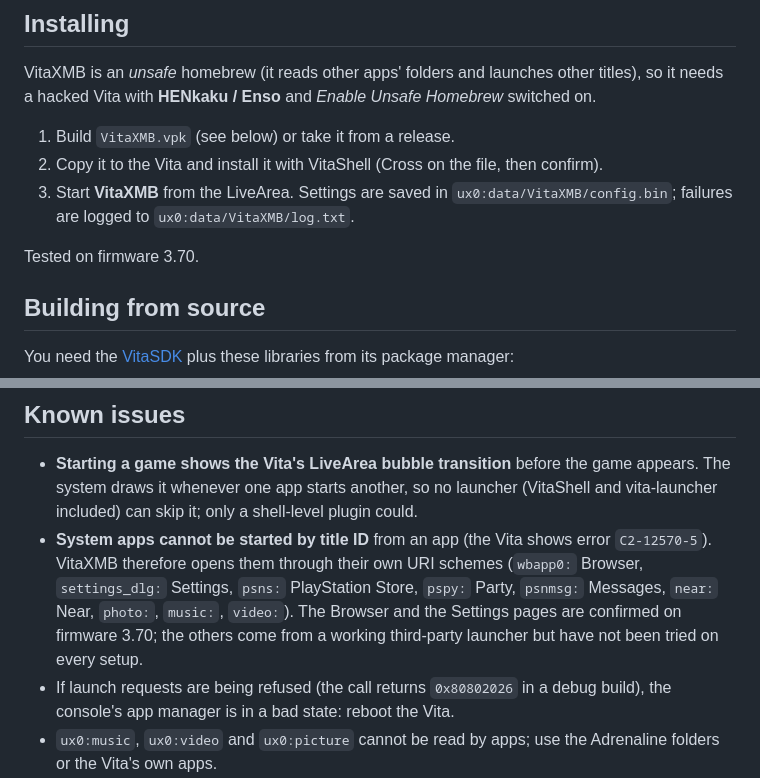
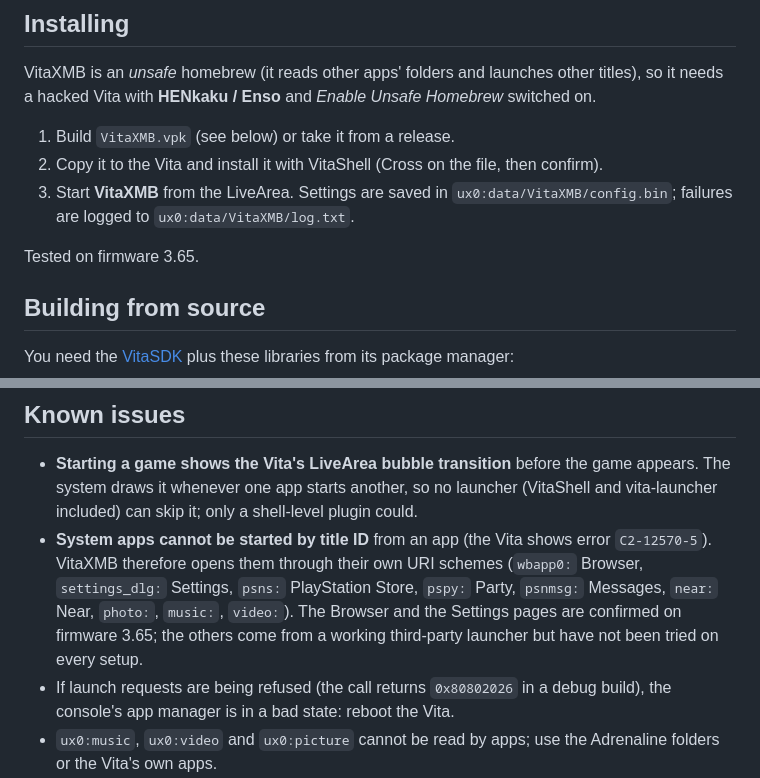
Before and after one commit to dekiller82/VitaXMB, a Markdown page: README.md, 2 parts joined by grey strips. GitHub-like rendering.

Commit message:
README: the tested firmware is 3.65
Co-Authored-By: Claude Sonnet 5.5 <noreply@anthropic.com>

```diff
--- a/README.md
+++ b/README.md
@@ -91,7 +91,7 @@ VitaXMB is an *unsafe* homebrew (it reads other apps' folders and launches other
 2. Copy it to the Vita and install it with VitaShell (Cross on the file, then confirm).
 3. Start **VitaXMB** from the LiveArea. Settings are saved in `ux0:data/VitaXMB/config.bin`; failures are logged to `ux0:data/VitaXMB/log.txt`.
 
-Tested on firmware 3.70.
+Tested on firmware 3.65.
 
 ## Building from source
 
@@ -220,7 +220,7 @@ Everything in the tree is needed to build; nothing else is committed.
 ## Known issues
 
 - **Starting a game shows the Vita's LiveArea bubble transition** before the game appears. The system draws it whenever one app starts another, so no launcher (VitaShell and vita-launcher included) can skip it; only a shell-level plugin could.
-- **System apps cannot be started by title ID** from an app (the Vita shows error `C2-12570-5`). VitaXMB therefore opens them through their own URI schemes (`wbapp0:` Browser, `settings_dlg:` Settings, `psns:` PlayStation Store, `pspy:` Party, `psnmsg:` Messages, `near:` Near, `photo:`, `music:`, `video:`). The Browser and the Settings pages are confirmed on firmware 3.70; the others come from a working third-party launcher but have not been tried on every setup.
+- **System apps cannot be started by title ID** from an app (the Vita shows error `C2-12570-5`). VitaXMB therefore opens them through their own URI schemes (`wbapp0:` Browser, `settings_dlg:` Settings, `psns:` PlayStation Store, `pspy:` Party, `psnmsg:` Messages, `near:` Near, `photo:`, `music:`, `video:`). The Browser and the Settings pages are confirmed on firmware 3.65; the others come from a working third-party launcher but have not been tried on every setup.
 - If launch requests are being refused (the call returns `0x80802026` in a debug build), the console's app manager is in a bad state: reboot the Vita.
 - `ux0:music`, `ux0:video` and `ux0:picture` cannot be read by apps; use the Adrenaline folders or the Vita's own apps.
 - The PlayStation Network and "Extras" categories of the real PSP are not implemented.
```
